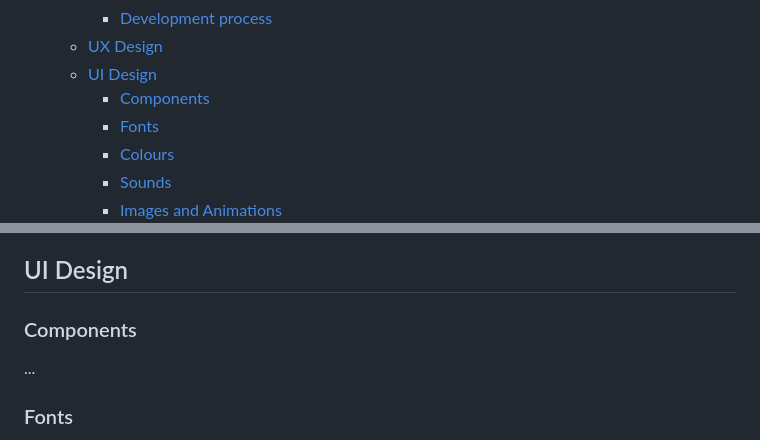
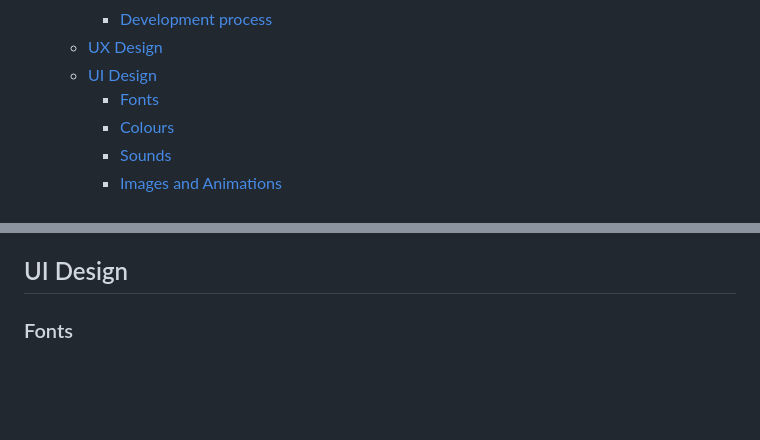
Before and after one commit to Erikas-Ramanauskas/Project-Cauldron, a Markdown page: README.md, 2 parts joined by grey strips. Drawn GitHub-style; blank space fills up the shorter version.

Commit message:
Make final readme edits

```diff
--- a/README.md
+++ b/README.md
@@ -24,7 +22,6 @@ Live demo: https://Erikas-Ramanauskas.github.io/Project-Cauldron
       + [Development process](#development-process)
    * [UX Design](#ux-design)
    * [UI Design](#ui-design)
-      + [Components](#components)
       + [Fonts](#fonts)
       + [Colours](#colours)
       + [Sounds](#sounds)
@@ -130,8 +127,6 @@ At the start of each sprint, the _User Stories_ are selected from the _Product B
 All aspects of the UX design flow directly from the fact that the goal is the creation of a browser based game. From the moment the user navigates to the website the user should feel that they are now playing a game. Therefore the landing page does not have a navigation bar and footer typical of most information provision type sites. Instead it has a button based “game menu”. The menu is positioned front and centre and the user options are simple and clear. The second element is the inclusion of a colourful background in keeping with the theme of the site. This colourful theme simple navigation is repeated throughout. The pages containing the game rules and creator information continue this approach. The game itself is contained across 2 pages. These continue the overall design approach but contain increased imagery and colour. The aim is to clearly let the user know that they are now in the game proper and also to achieve the goal of providing elements to explore.
 
 ## UI Design
-### Components
-...
 
 ### Fonts
 The font used is "Shadows Into Light" from Google Fonts and was chosen to reflect the spooky, Halloween, witches theme while maintaining readability. Other somewhat more stylised and potentially suitable fonts were also trialled but it was considered that readability was compromised.
```
Also changed, not shown: other parts of README.md (+0 -2 lines).
